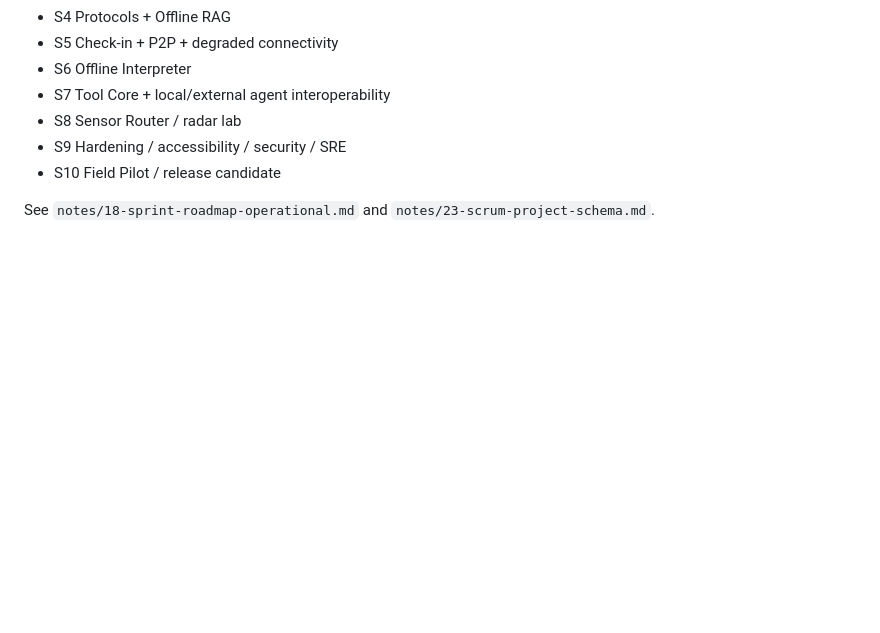
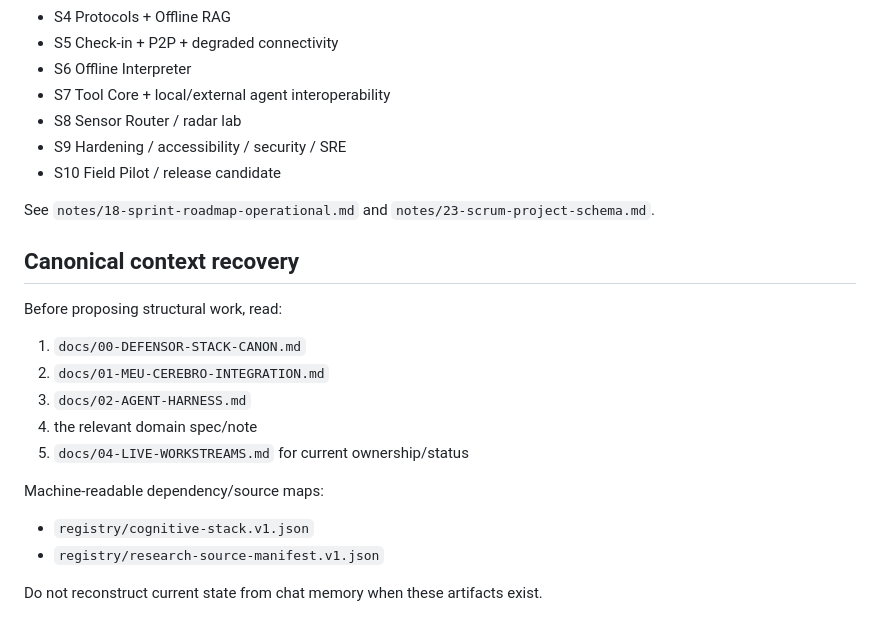
Before and after one commit to Isaachintosh/defensor-watcher, a Markdown page: AGENTS.md, the part around the change. Drawn GitHub-style; blank space fills up the shorter version.

Commit message:
governance: add canonical stack context recovery order

```diff
--- a/AGENTS.md
+++ b/AGENTS.md
@@ -93,3 +93,19 @@ Sprint ceremonies:
 - S10 Field Pilot / release candidate
 
 See `notes/18-sprint-roadmap-operational.md` and `notes/23-scrum-project-schema.md`.
+
+
+## Canonical context recovery
+
+Before proposing structural work, read:
+1. `docs/00-DEFENSOR-STACK-CANON.md`
+2. `docs/01-MEU-CEREBRO-INTEGRATION.md`
+3. `docs/02-AGENT-HARNESS.md`
+4. the relevant domain spec/note
+5. `docs/04-LIVE-WORKSTREAMS.md` for current ownership/status
+
+Machine-readable dependency/source maps:
+- `registry/cognitive-stack.v1.json`
+- `registry/research-source-manifest.v1.json`
+
+Do not reconstruct current state from chat memory when these artifacts exist.
```
